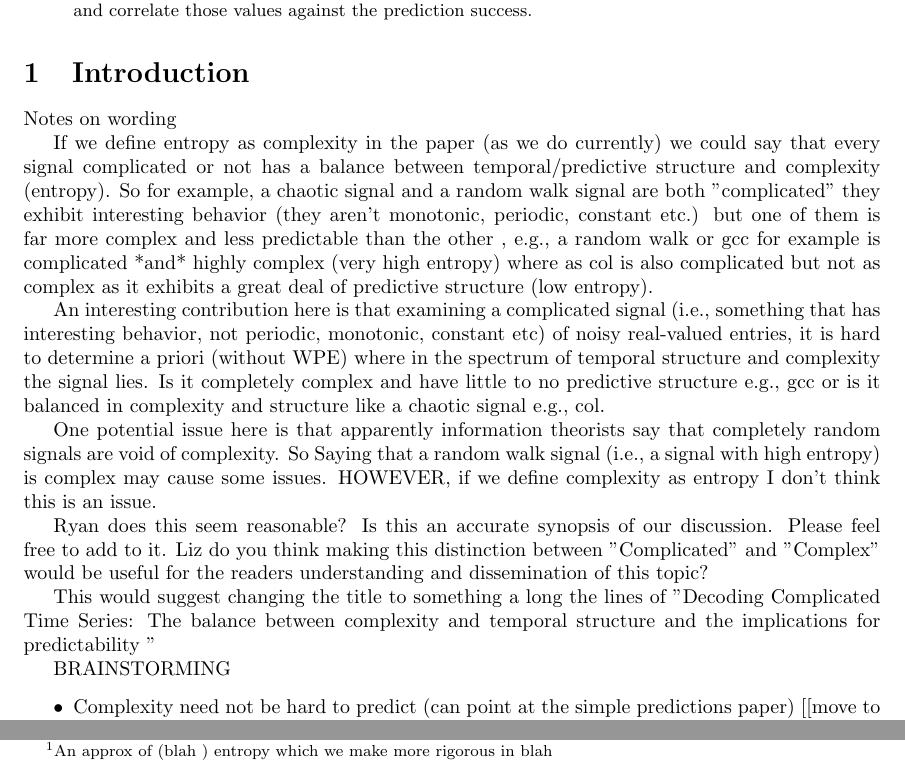
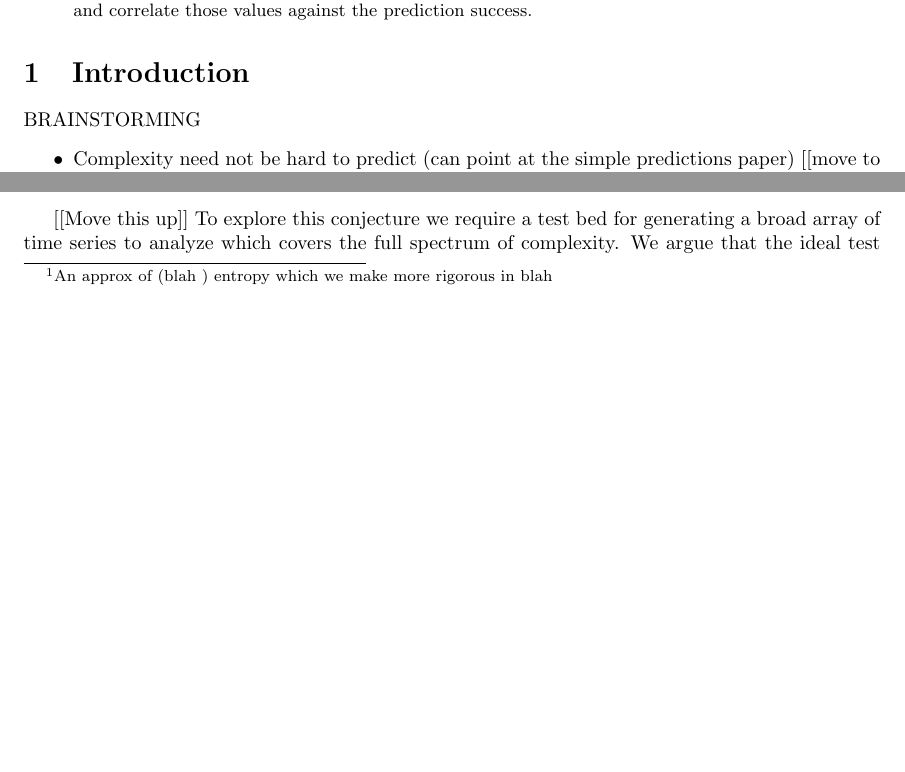
Before and after one commit to dtbinh/Complexity--2014, a LaTeX paper (pecomplexity.tex, which reads intro.tex): two parts of pages 2 and 3 of 19 before the commit and two parts of pages 2 and 3 of 20 after it, joined at a grey line, cut so that both start at the same text, the shorter picture padded with empty space. Compiled offline with pdfLaTeX.

Commit message:
edits to intro

```diff
--- a/intro.tex
+++ b/intro.tex
@@ -1,17 +1,17 @@
 \section{Introduction}\label{sec:intro}
 
 
-Notes on wording
+%Notes on wording
 
- If we define entropy as complexity in the paper (as we do currently) we could say that every signal complicated or not has a balance between temporal/predictive structure and complexity (entropy). So for example, a chaotic signal and a random walk signal are both "complicated" they exhibit interesting behavior (they aren't monotonic, periodic, constant etc.) but one of them is far more complex and less predictable than the other , e.g.,  a random walk or gcc for example is complicated *and* highly complex (very high entropy) where as col is also complicated but not as complex as it exhibits a great deal of predictive structure (low entropy).
+% If we define entropy as complexity in the paper (as we do currently) we could say that every signal complicated or not has a balance between temporal/predictive structure and complexity (entropy). So for example, a chaotic signal and a random walk signal are both "complicated" they exhibit interesting behavior (they aren't monotonic, periodic, constant etc.) but one of them is far more complex and less predictable than the other , e.g.,  a random walk or gcc for example is complicated *and* highly complex (very high entropy) where as col is also complicated but not as complex as it exhibits a great deal of predictive structure (low entropy).
 
-An interesting contribution here is that examining a complicated signal (i.e., something that has interesting behavior, not periodic, monotonic, constant etc) of noisy real-valued entries, it is hard to determine a priori (without WPE) where in the spectrum of temporal structure and complexity the signal lies. Is it completely complex and have little to no predictive structure e.g., gcc or is it balanced in complexity and structure like a chaotic signal e.g., col.
+%An interesting contribution here is that examining a complicated signal (i.e., something that has interesting behavior, not periodic, monotonic, constant etc) of noisy real-valued entries, it is hard to determine a priori (without WPE) where in the spectrum of temporal structure and complexity the signal lies. Is it completely complex and have little to no predictive structure e.g., gcc or is it balanced in complexity and structure like a chaotic signal e.g., col.
 
-One potential issue here is that apparently information theorists say that completely random signals are void of complexity. So Saying that a random walk signal (i.e., a signal with high entropy) is complex may cause some issues. HOWEVER, if we define complexity as entropy I don't think this is an issue.
+%One potential issue here is that apparently information %theorists say that completely random signals are void of complexity. So Saying that a random walk signal (i.e., a signal with high entropy) is complex may cause some issues. HOWEVER, if we define complexity as entropy I don't think this is an issue.
 
-Ryan does this seem reasonable? Is this an accurate synopsis of our discussion. Please feel free to add to it. Liz do you think making this distinction between "Complicated" and "Complex" would be useful for the readers understanding and dissemination of this topic?
+%Ryan does this seem reasonable? Is this an accurate synopsis of our discussion. Please feel free to add to it. Liz do you think making this distinction between "Complicated" and "Complex" would be useful for the readers understanding and dissemination of this topic?
 
-This would suggest changing the title to something a long the lines of "Decoding Complicated Time Series: The balance between complexity and temporal structure and the implications for predictability "
+%This would suggest changing the title to something a long the lines of "Decoding Complicated Time Series: The balance between complexity and temporal structure and the implications for predictability "
 
 
 
@@ -85,8 +91,8 @@ To answer this question and for the purposes of this paper we focus on real-valu
 
 
 %[[Introduce and make it clear why we choose comp. perf. as test bed.]]
-
-The ideal test bed for this purpose are computer performance traces. Computers are among the most complex engineered artifacts in current
+[[Move this up]]
+To explore this conjecture we require a test bed for generating a broad array of time series to analyze which covers the full spectrum of complexity. We argue that the ideal test bed for this purpose is computer performance. Computers are among the most complex engineered artifacts in current
 use.  Modern microprocessor chips contain multiple processing units
 and multi-layer memories, for instance, and they use complicated
 hardware/software strategies to move data and threads of computation
```
Also changed, not shown: intro.tex (10 more changed lines).
